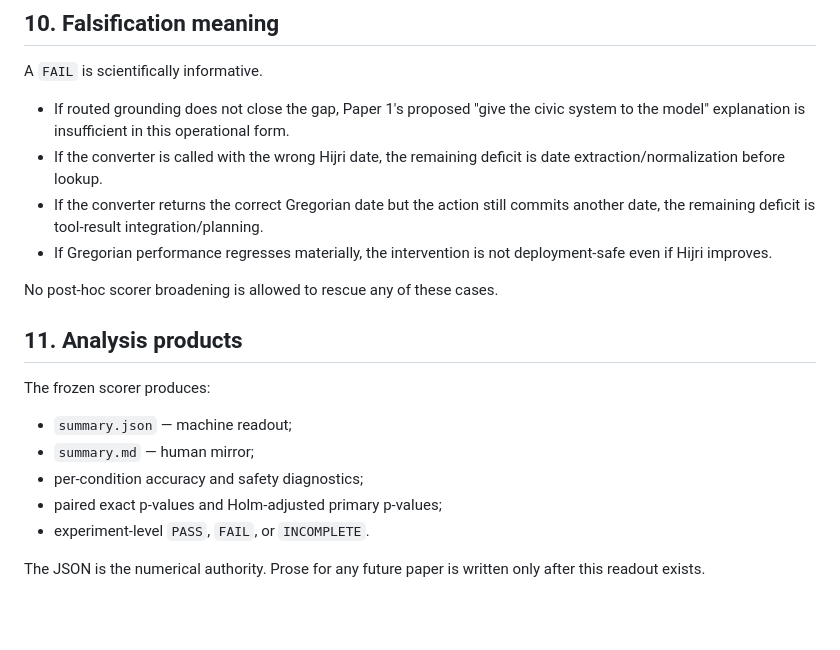
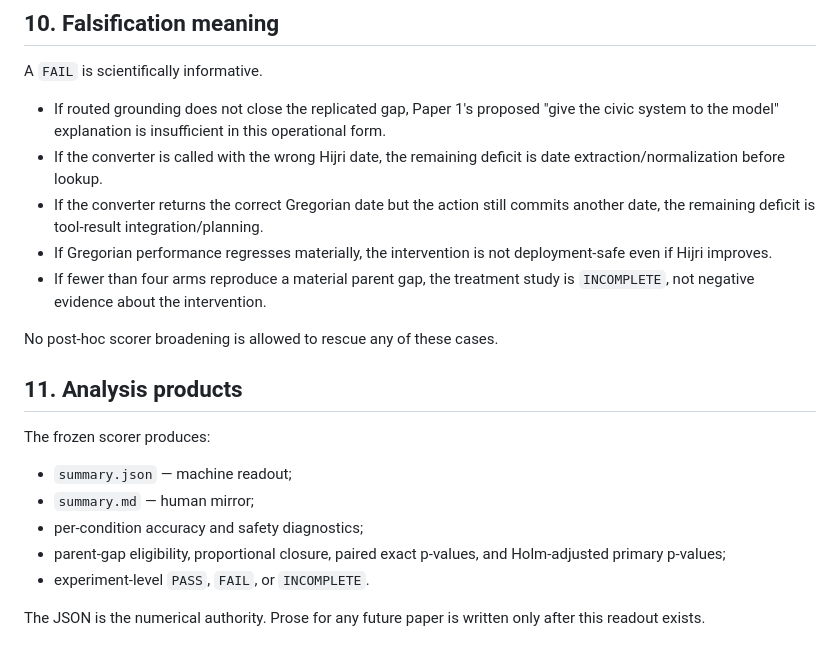
Before and after one commit to Abdullah-m7/arabic-failure-atlas, a Markdown page: experiments/calendar_patch/PREREGISTRATION.md, the part around one of its changes. Drawn GitHub-style; blank space fills up the shorter version.

```diff
--- a/experiments/calendar_patch/PREREGISTRATION.md
+++ b/experiments/calendar_patch/PREREGISTRATION.md
@@ -167,10 +190,11 @@ Secondary diagnostics include converter-use rate, converter-input correctness, e
 
 A `FAIL` is scientifically informative.
 
-- If routed grounding does not close the gap, Paper 1's proposed "give the civic system to the model" explanation is insufficient in this operational form.
+- If routed grounding does not close the replicated gap, Paper 1's proposed "give the civic system to the model" explanation is insufficient in this operational form.
 - If the converter is called with the wrong Hijri date, the remaining deficit is date extraction/normalization before lookup.
 - If the converter returns the correct Gregorian date but the action still commits another date, the remaining deficit is tool-result integration/planning.
 - If Gregorian performance regresses materially, the intervention is not deployment-safe even if Hijri improves.
+- If fewer than four arms reproduce a material parent gap, the treatment study is `INCOMPLETE`, not negative evidence about the intervention.
 
 No post-hoc scorer broadening is allowed to rescue any of these cases.
 
@@ -181,7 +205,7 @@ The frozen scorer produces:
 - `summary.json` — machine readout;
 - `summary.md` — human mirror;
 - per-condition accuracy and safety diagnostics;
-- paired exact p-values and Holm-adjusted primary p-values;
+- parent-gap eligibility, proportional closure, paired exact p-values, and Holm-adjusted primary p-values;
 - experiment-level `PASS`, `FAIL`, or `INCOMPLETE`.
 
 The JSON is the numerical authority. Prose for any future paper is written only after this readout exists.
```
Also changed, not shown: other parts of experiments/calendar_patch/PREREGISTRATION.md (+42 -19 lines).
